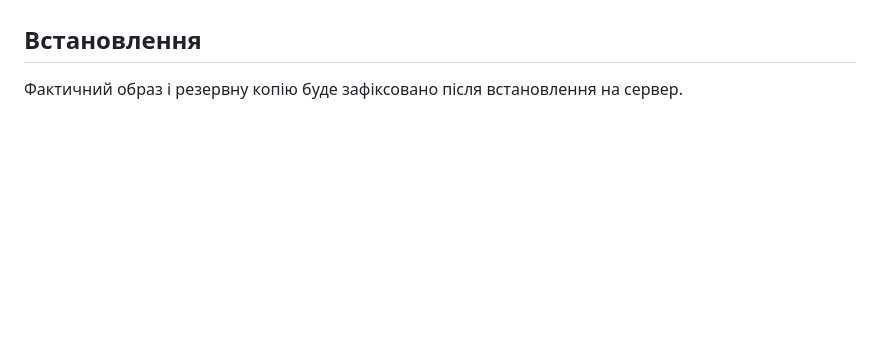
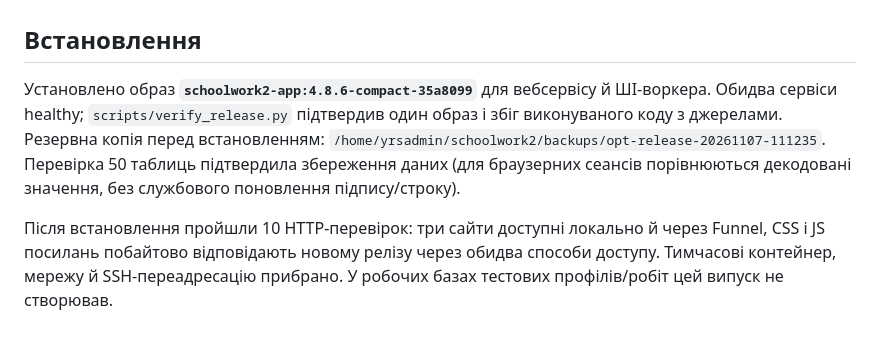
Before and after one commit to yrskrs/schoolwork2, a Markdown page: ACCESS_TABLE_2026-11-07.md, the part around the change. Rendered like a GitHub page; blank space fills up the shorter version.

Commit message:
Record deployment and verification of compact access table

```diff
--- a/ACCESS_TABLE_2026-11-07.md
+++ b/ACCESS_TABLE_2026-11-07.md
@@ -22,4 +22,6 @@
 
 ## Встановлення
 
-Фактичний образ і резервну копію буде зафіксовано після встановлення на сервер.
+Установлено образ **`schoolwork2-app:4.8.6-compact-35a8099`** для вебсервісу й ШІ-воркера. Обидва сервіси healthy; `scripts/verify_release.py` підтвердив один образ і збіг виконуваного коду з джерелами. Резервна копія перед встановленням: `/home/yrsadmin/schoolwork2/backups/opt-release-20261107-111235`. Перевірка 50 таблиць підтвердила збереження даних (для браузерних сеансів порівнюються декодовані значення, без службового поновлення підпису/строку).
+
+Після встановлення пройшли 10 HTTP-перевірок: три сайти доступні локально й через Funnel, CSS і JS посилань побайтово відповідають новому релізу через обидва способи доступу. Тимчасові контейнер, мережу й SSH-переадресацію прибрано. У робочих базах тестових профілів/робіт цей випуск не створював.
```
